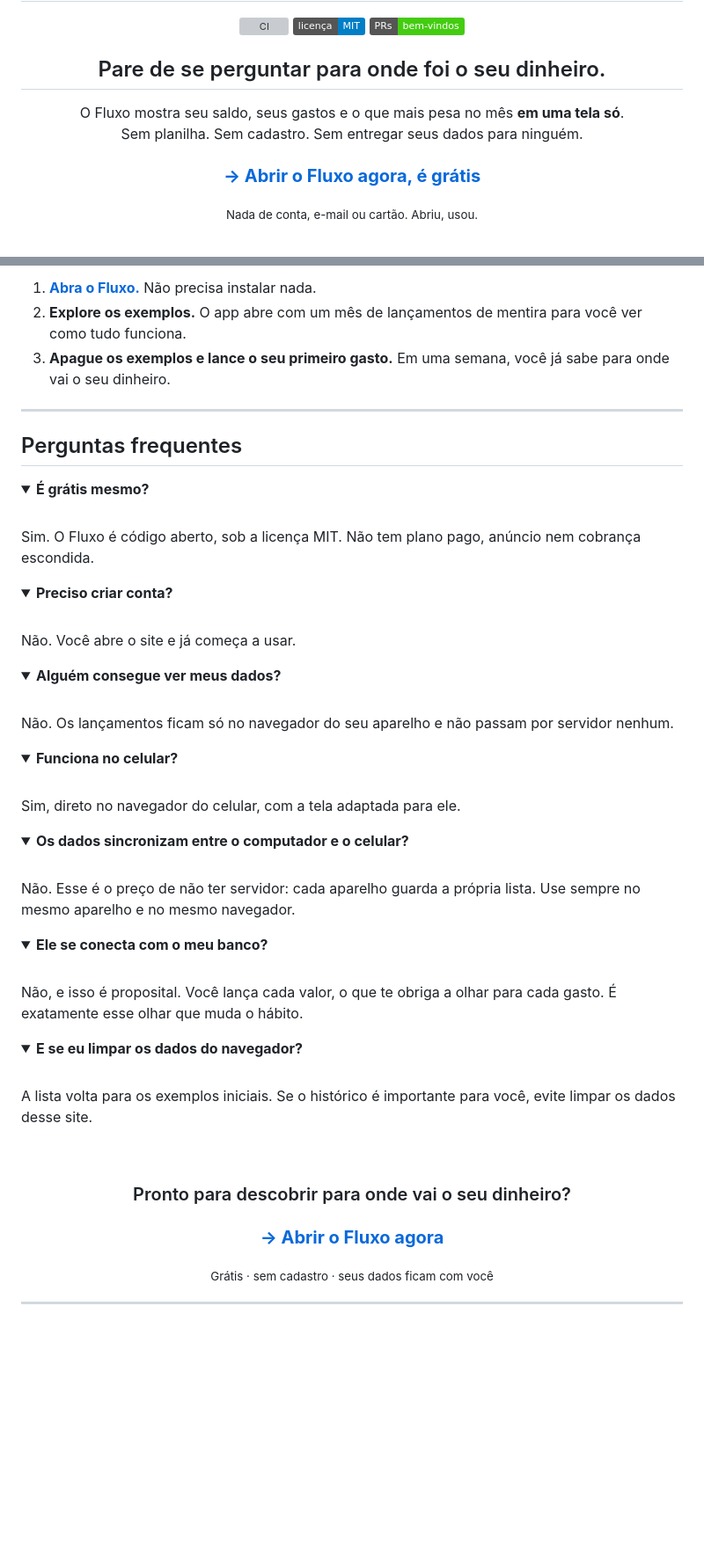
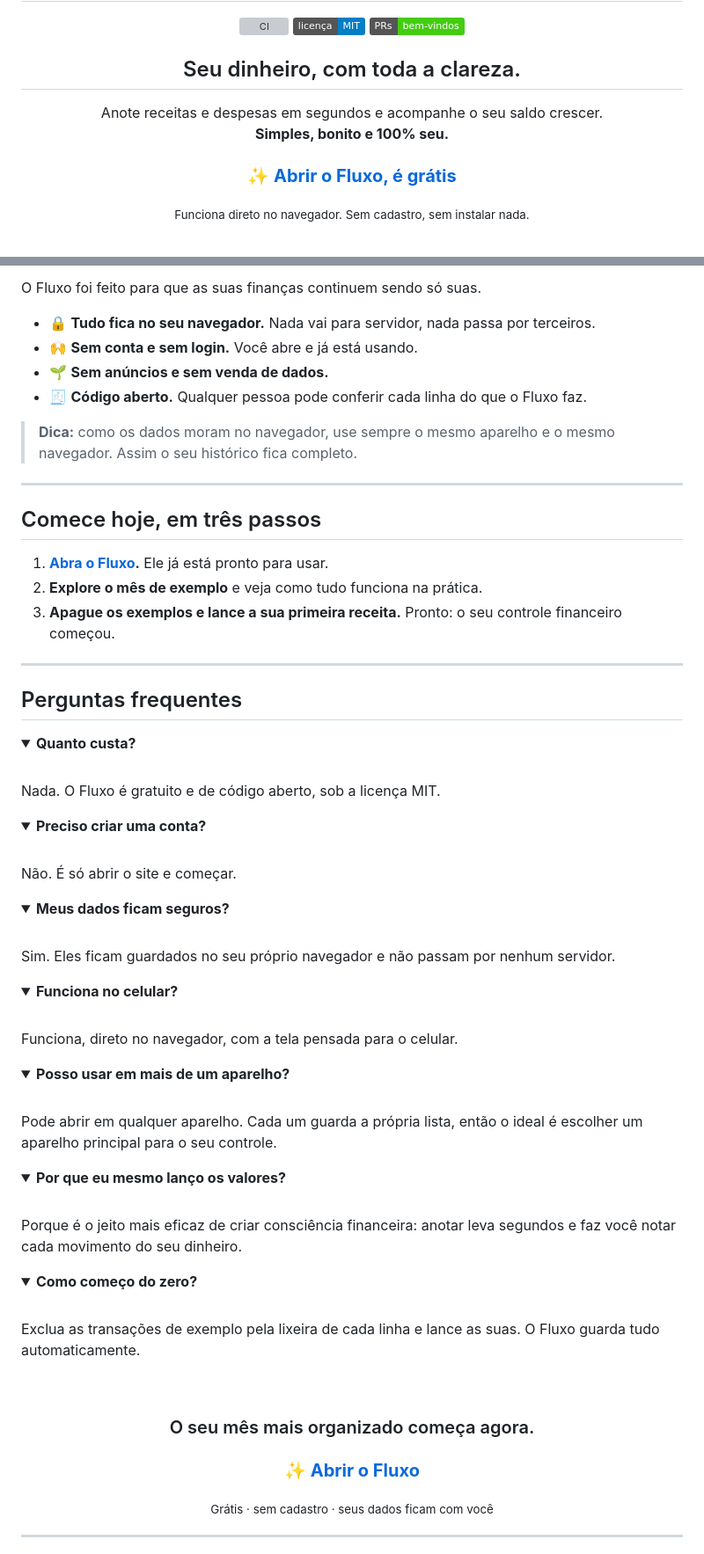
Before and after one commit to Th3usBit/fluxo-controle-financeiro, a Markdown page: README.md, 2 parts joined by grey strips. Shown at 88% size. GitHub-like rendering; folded sections open; badges without logos; blank space fills up the shorter version; grey boxes are pictures that could not be loaded.

```diff
--- a/README.md
+++ b/README.md
@@ -6,14 +6,14 @@
 [![Licença MIT](https://img.shields.io/badge/licen%C3%A7a-MIT-blue.svg)](LICENSE)
 [![PRs bem-vindos](https://img.shields.io/badge/PRs-bem--vindos-brightgreen.svg)](CONTRIBUTING.md)
 
-## Pare de se perguntar para onde foi o seu dinheiro.
+## Seu dinheiro, com toda a clareza.
 
-O Fluxo mostra seu saldo, seus gastos e o que mais pesa no mês **em uma tela só**.<br>
-Sem planilha. Sem cadastro. Sem entregar seus dados para ninguém.
+Anote receitas e despesas em segundos e acompanhe o seu saldo crescer.<br>
+**Simples, bonito e 100% seu.**
 
-### [**→ Abrir o Fluxo agora, é grátis**](https://th3usbit.github.io/fluxo-controle-financeiro/)
+### [**✨ Abrir o Fluxo, é grátis**](https://th3usbit.github.io/fluxo-controle-financeiro/)
 
-<sub>Nada de conta, e-mail ou cartão. Abriu, usou.</sub>
+<sub>Funciona direto no navegador. Sem cadastro, sem instalar nada.</sub>
 
 </div>
 
@@ -84,61 +73,74 @@ Finanças são assunto pessoal. Por isso, o Fluxo **não tem conta, não tem log
 
-1. **[Abra o Fluxo.](https://th3usbit.github.io/fluxo-controle-financeiro/)** Não precisa instalar nada.
-2. **Explore os exemplos.** O app abre com um mês de lançamentos de mentira para você ver como tudo funciona.
-3. **Apague os exemplos e lance o seu primeiro gasto.** Em uma semana, você já sabe para onde vai o seu dinheiro.
+O Fluxo foi feito para que as suas finanças continuem sendo só suas.
+
+- 🔒 **Tudo fica no seu navegador.** Nada vai para servidor, nada passa por terceiros.
+- 🙌 **Sem conta e sem login.** Você abre e já está usando.
+- 🌱 **Sem anúncios e sem venda de dados.**
+- 🧾 **Código aberto.** Qualquer pessoa pode conferir cada linha do que o Fluxo faz.
+
+> **Dica:** como os dados moram no navegador, use sempre o mesmo aparelho e o mesmo navegador. Assim o seu histórico fica completo.
+
+---
+
+## Comece hoje, em três passos
+
+1. **[Abra o Fluxo](https://th3usbit.github.io/fluxo-controle-financeiro/).** Ele já está pronto para usar.
+2. **Explore o mês de exemplo** e veja como tudo funciona na prática.
+3. **Apague os exemplos e lance a sua primeira receita.** Pronto: o seu controle financeiro começou.
 
 ---
 
 ## Perguntas frequentes
 
 <details>
-<summary><b>É grátis mesmo?</b></summary>
+<summary><b>Quanto custa?</b></summary>
 <br>
-Sim. O Fluxo é código aberto, sob a licença MIT. Não tem plano pago, anúncio nem cobrança escondida.
+Nada. O Fluxo é gratuito e de código aberto, sob a licença MIT.
 </details>
 
 <details>
-<summary><b>Preciso criar conta?</b></summary>
+<summary><b>Preciso criar uma conta?</b></summary>
 <br>
-Não. Você abre o site e já começa a usar.
+Não. É só abrir o site e começar.
 </details>
 
 <details>
-<summary><b>Alguém consegue ver meus dados?</b></summary>
+<summary><b>Meus dados ficam seguros?</b></summary>
 <br>
-Não. Os lançamentos ficam só no navegador do seu aparelho e não passam por servidor nenhum.
+Sim. Eles ficam guardados no seu próprio navegador e não passam por nenhum servidor.
 </details>
 
 <details>
 <summary><b>Funciona no celular?</b></summary>
 <br>
-Sim, direto no navegador do celular, com a tela adaptada para ele.
+Funciona, direto no navegador, com a tela pensada para o celular.
 </details>
 
 <details>
-<summary><b>Os dados sincronizam entre o computador e o celular?</b></summary>
+<summary><b>Posso usar em mais de um aparelho?</b></summary>
 <br>
-Não. Esse é o preço de não ter servidor: cada aparelho guarda a própria lista. Use sempre no mesmo aparelho e no mesmo navegador.
+Pode abrir em qualquer aparelho. Cada um guarda a própria lista, então o ideal é escolher um aparelho principal para o seu controle.
 </details>
 
 <details>
-<summary><b>Ele se conecta com o meu banco?</b></summary>
+<summary><b>Por que eu mesmo lanço os valores?</b></summary>
 <br>
-Não, e isso é proposital. Você lança cada valor, o que te obriga a olhar para cada gasto. É exatamente esse olhar que muda o hábito.
+Porque é o jeito mais eficaz de criar consciência financeira: anotar leva segundos e faz você notar cada movimento do seu dinheiro.
 </details>
 
 <details>
-<summary><b>E se eu limpar os dados do navegador?</b></summary>
+<summary><b>Como começo do zero?</b></summary>
 <br>
-A lista volta para os exemplos iniciais. Se o histórico é importante para você, evite limpar os dados desse site.
+Exclua as transações de exemplo pela lixeira de cada linha e lance as suas. O Fluxo guarda tudo automaticamente.
 </details>
 
 <br>
 
 <div align="center">
 
-### Pronto para descobrir para onde vai o seu dinheiro?
+### O seu mês mais organizado começa agora.
 
-### [**→ Abrir o Fluxo agora**](https://th3usbit.github.io/fluxo-controle-financeiro/)
+### [**✨ Abrir o Fluxo**](https://th3usbit.github.io/fluxo-controle-financeiro/)
 
 <sub>Grátis · sem cadastro · seus dados ficam com você</sub>
 
```
Also changed, not shown: other parts of README.md (+26 -37 lines), .github/assets/formulario.png, .github/assets/tela-clara.png, .github/assets/tela-escura.png, 1 other file.
